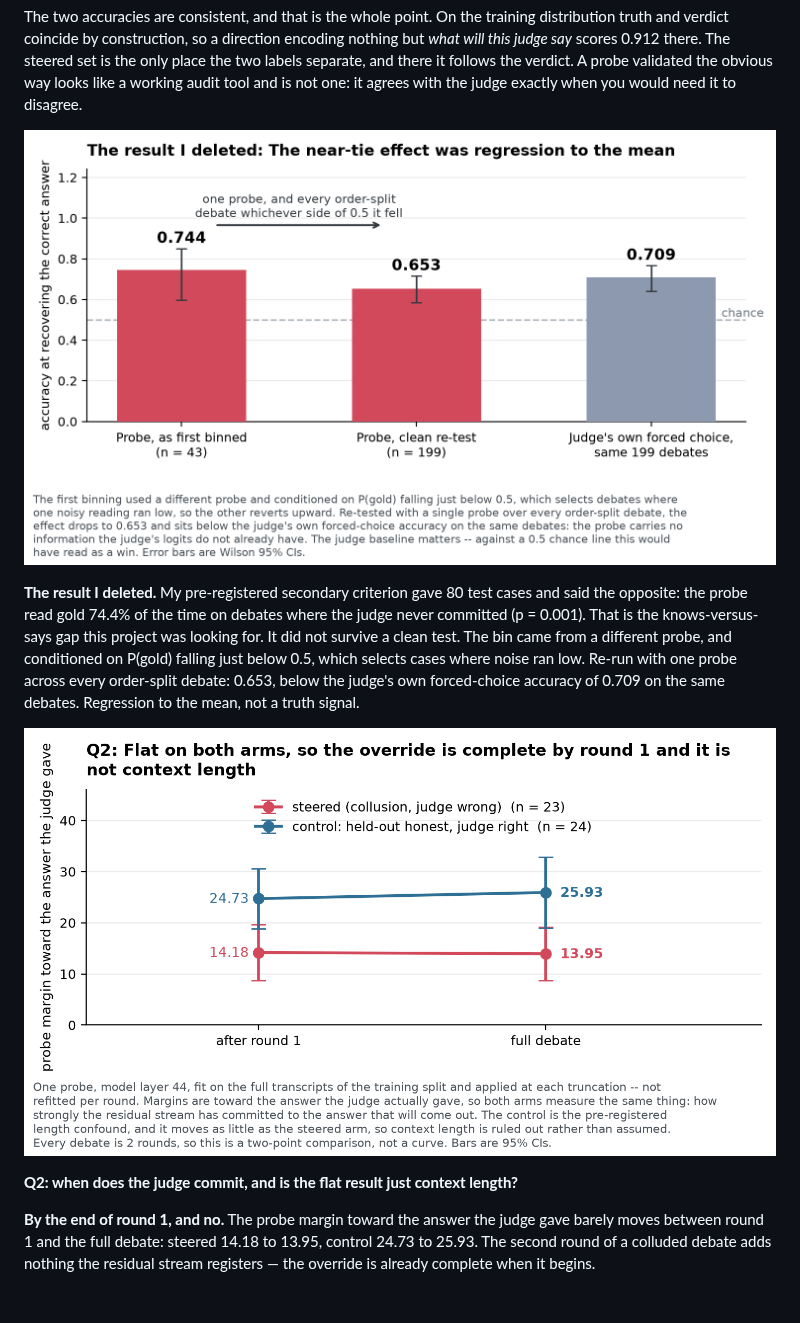
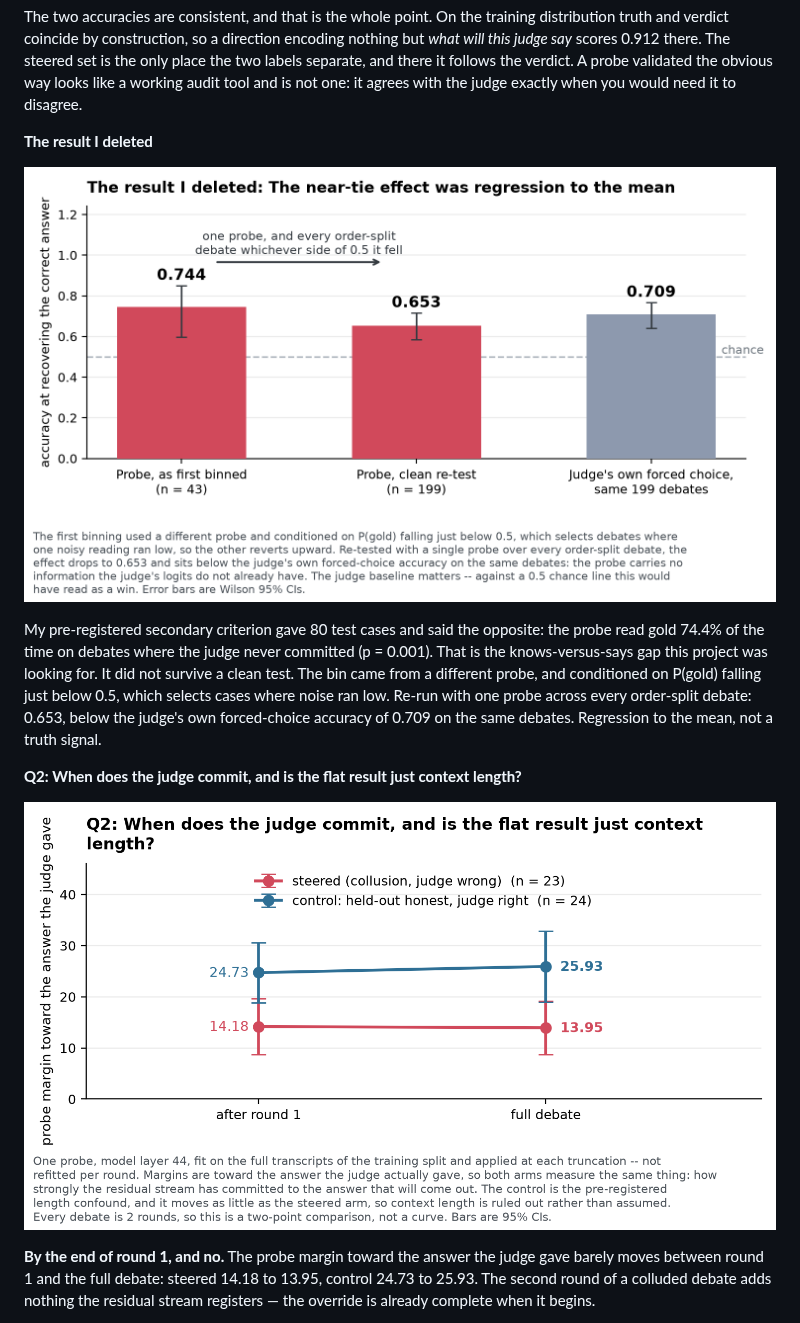
Before and after one commit to christianndjanda/what-does-the-judge-know, a Markdown page: writeup/exec_summary.md, the part around one of its changes. Rendered like a GitHub page; pictures changed too: figures/fig4_q2.png; blank space fills up the shorter version.

```diff
--- a/writeup/exec_summary.md
+++ b/writeup/exec_summary.md
@@ -82,9 +82,11 @@ only place the two labels separate, and there it follows the verdict. A probe
 validated the obvious way looks like a working audit tool and is not one: it agrees
 with the judge exactly when you would need it to disagree.
 
-![The result I deleted: the near-tie effect was regression to the mean](../figures/fig3_killed.png)
+**The result I deleted**
 
-**The result I deleted.** My pre-registered secondary criterion gave 80 test
+![The result I deleted: The near-tie effect was regression to the mean](../figures/fig3_killed.png)
+
+My pre-registered secondary criterion gave 80 test
 cases and said the opposite: the probe read gold 74.4% of the time on debates where
 the judge never committed (p = 0.001). That is the knows-versus-says gap this
 project was looking for. It did not survive a clean test. The bin came from a
@@ -93,9 +95,9 @@ cases where noise ran low. Re-run with one probe across every order-split debate
 0.653, below the judge's own forced-choice accuracy of 0.709 on the same debates.
 Regression to the mean, not a truth signal.
 
-![Q2: flat on both arms, so the override is complete by round 1 and it is not context length](../figures/fig4_q2.png)
+**Q2: When does the judge commit, and is the flat result just context length?**
 
-**Q2: when does the judge commit, and is the flat result just context length?**
+![Q2: When does the judge commit, and is the flat result just context length?](../figures/fig4_q2.png)
 
 **By the end of round 1, and no.** The probe margin toward the answer the judge gave
 barely moves between round 1 and the full debate: steered 14.18 to 13.95, control
```
Also changed, not shown: other parts of writeup/exec_summary.md (+4 -4 lines), figures/fig1_q0.png, figures/fig2_q1.png, 1 other file.
